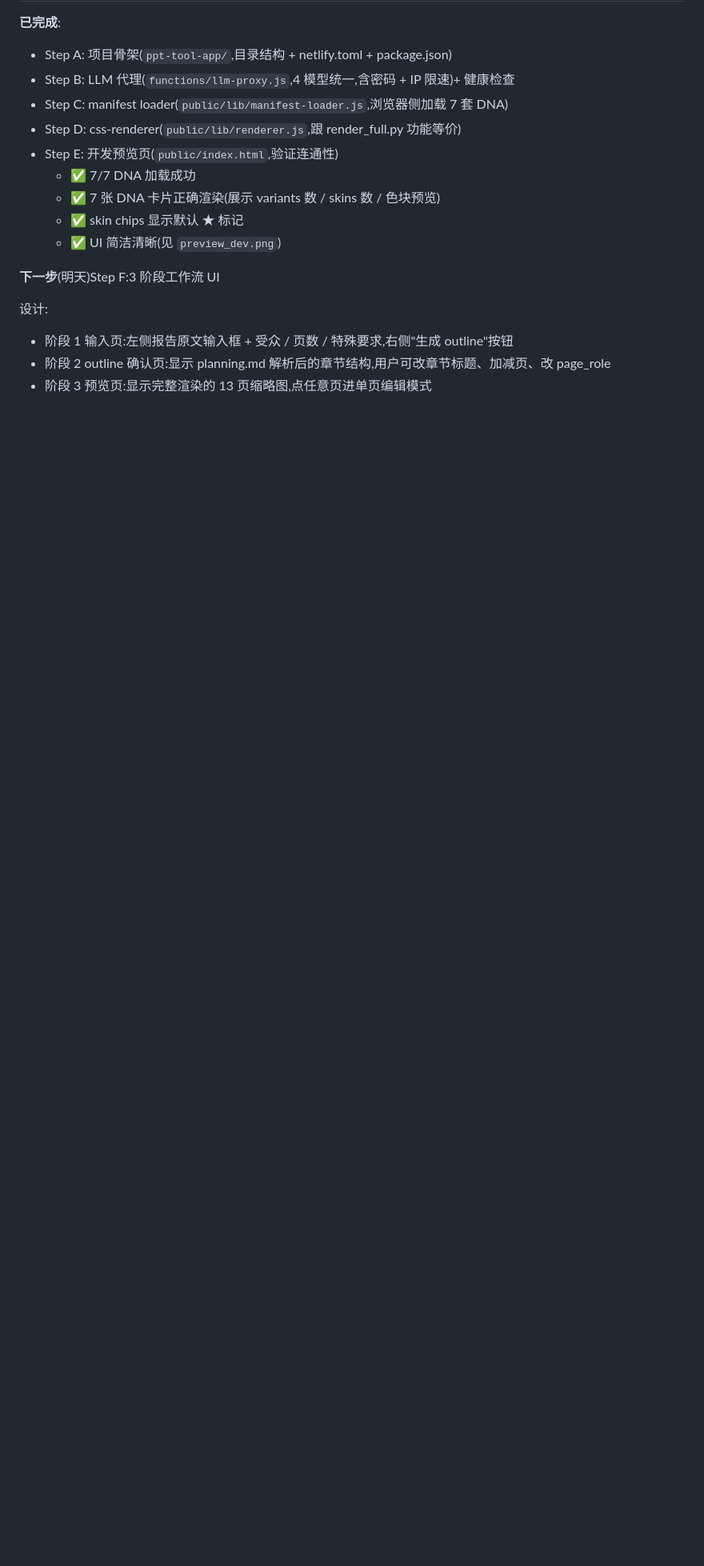
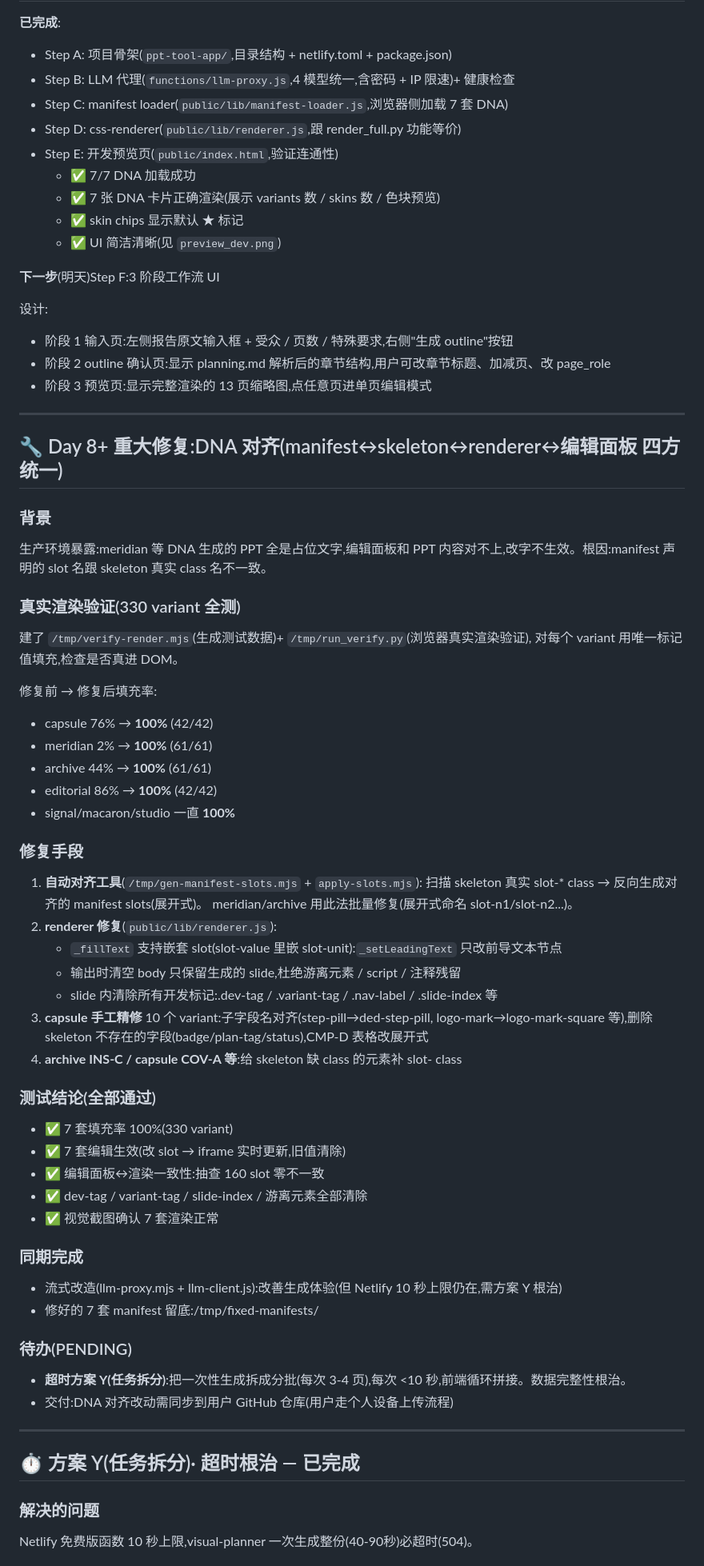
Before and after one commit to jiabin0919/ppt-tool, a Markdown page: ppt-tool-app-github-upload/INDEX.md, the part around one of its changes. Shown at 80% size. Drawn GitHub-style; blank space fills up the shorter version.

```diff
--- a/ppt-tool-app-github-upload/INDEX.md
+++ b/ppt-tool-app-github-upload/INDEX.md
@@ -268,3 +268,55 @@ planner 必须严格使用这 12 个值之一。visual-planner 据此在 manifes
 - 阶段 1 输入页:左侧报告原文输入框 + 受众 / 页数 / 特殊要求,右侧"生成 outline"按钮
 - 阶段 2 outline 确认页:显示 planning.md 解析后的章节结构,用户可改章节标题、加减页、改 page_role
 - 阶段 3 预览页:显示完整渲染的 13 页缩略图,点任意页进单页编辑模式
+
+---
+
+## 🔧 Day 8+ 重大修复:DNA 对齐(manifest↔skeleton↔renderer↔编辑面板 四方统一)
+
+### 背景
+生产环境暴露:meridian 等 DNA 生成的 PPT 全是占位文字,编辑面板和 PPT 内容对不上,改字不生效。根因:manifest 声明的 slot 名跟 skeleton 真实 class 名不一致。
+
+### 真实渲染验证(330 variant 全测)
+建了 `/tmp/verify-render.mjs`(生成测试数据)+ `/tmp/run_verify.py`(浏览器真实渲染验证),
+对每个 variant 用唯一标记值填充,检查是否真进 DOM。
+
+修复前 → 修复后填充率:
+- capsule  76% → **100%** (42/42)
+- meridian  2% → **100%** (61/61)
+- archive  44% → **100%** (61/61)
+- editorial 86% → **100%** (42/42)
+- signal/macaron/studio 一直 **100%**
+
+### 修复手段
+1. **自动对齐工具**(`/tmp/gen-manifest-slots.mjs` + `apply-slots.mjs`):
+   扫描 skeleton 真实 slot-* class → 反向生成对齐的 manifest slots(展开式)。
+   meridian/archive 用此法批量修复(展开式命名 slot-n1/slot-n2...)。
+2. **renderer 修复**(`public/lib/renderer.js`):
+   - `_fillText` 支持嵌套 slot(slot-value 里嵌 slot-unit):`_setLeadingText` 只改前导文本节点
+   - 输出时清空 body 只保留生成的 slide,杜绝游离元素 / script / 注释残留
+   - slide 内清除所有开发标记:.dev-tag / .variant-tag / .nav-label / .slide-index 等
+3. **capsule 手工精修** 10 个 variant:子字段名对齐(step-pill→ded-step-pill, logo-mark→logo-mark-square 等),删除 skeleton 不存在的字段(badge/plan-tag/status),CMP-D 表格改展开式
+4. **archive INS-C / capsule COV-A 等**:给 skeleton 缺 class 的元素补 slot- class
+
+### 测试结论(全部通过)
+- ✅ 7 套填充率 100%(330 variant)
+- ✅ 7 套编辑生效(改 slot → iframe 实时更新,旧值清除)
+- ✅ 编辑面板↔渲染一致性:抽查 160 slot 零不一致
+- ✅ dev-tag / variant-tag / slide-index / 游离元素全部清除
+- ✅ 视觉截图确认 7 套渲染正常
+
+### 同期完成
+- 流式改造(llm-proxy.mjs + llm-client.js):改善生成体验(但 Netlify 10 秒上限仍在,需方案 Y 根治)
+- 修好的 7 套 manifest 留底:/tmp/fixed-manifests/
+
+### 待办(PENDING)
+- **超时方案 Y(任务拆分)**:把一次性生成拆成分批(每次 3-4 页),每次 <10 秒,前端循环拼接。数据完整性根治。
+- 交付:DNA 对齐改动需同步到用户 GitHub 仓库(用户走个人设备上传流程)
+
+---
+
+## ⏱️ 方案 Y(任务拆分)· 超时根治 — 已完成
+
+### 解决的问题
+Netlify 免费版函数 10 秒上限,visual-planner 一次生成整份(40-90秒)必超时(504)。
+
```
Also changed, not shown: other parts of ppt-tool-app-github-upload/INDEX.md (+57 -0 lines).
